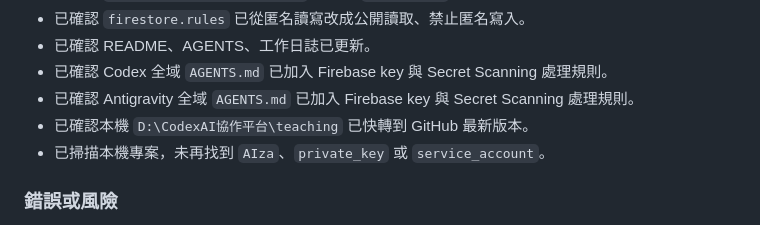
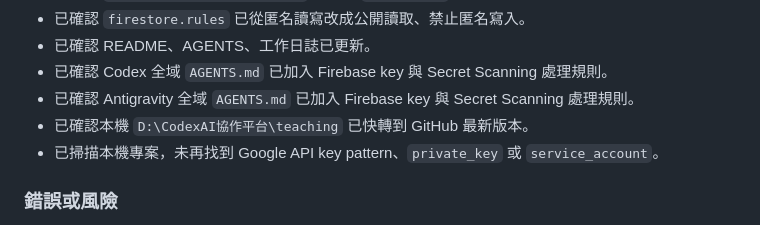
Before and after one commit to 594katchang-source/teaching-wordcloud, a Markdown page: project-worklog.md, the part around the change. GitHub-like rendering.

Commit message:
Avoid key prefix in worklog scan note

```diff
--- a/project-worklog.md
+++ b/project-worklog.md
@@ -29,7 +29,7 @@
 - 已確認 Codex 全域 `AGENTS.md` 已加入 Firebase key 與 Secret Scanning 處理規則。
 - 已確認 Antigravity 全域 `AGENTS.md` 已加入 Firebase key 與 Secret Scanning 處理規則。
 - 已確認本機 `D:\CodexAI協作平台\teaching` 已快轉到 GitHub 最新版本。
-- 已掃描本機專案，未再找到 `AIza`、`private_key` 或 `service_account`。
+- 已掃描本機專案，未再找到 Google API key pattern、`private_key` 或 `service_account`。
 
 ### 錯誤或風險
 
```
